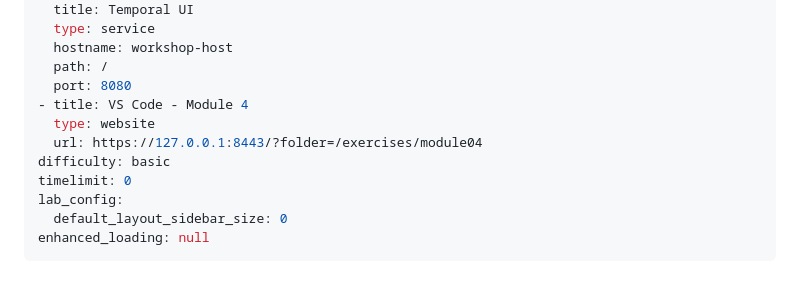
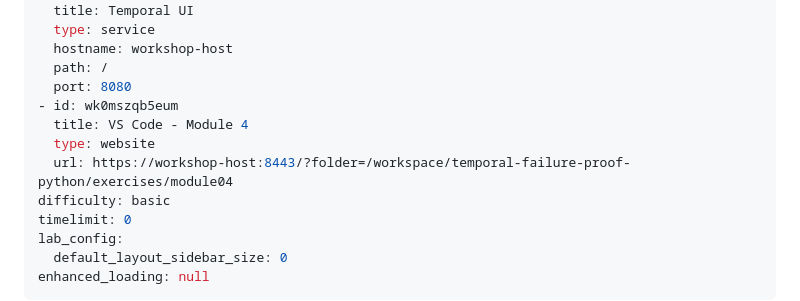
Before and after one commit to lainie-ftw/temporal-failure-proof-python, a Markdown page: 04-module-04/assignment.md, the part around the change. Drawn GitHub-style; blank space fills up the shorter version.

```diff
--- a/04-module-04/assignment.md
+++ b/04-module-04/assignment.md
@@ -27,9 +27,10 @@ tabs:
   hostname: workshop-host
   path: /
   port: 8080
-- title: VS Code - Module 4
+- id: wk0mszqb5eum
+  title: VS Code - Module 4
   type: website
-  url: https://127.0.0.1:8443/?folder=/exercises/module04
+  url: https://workshop-host:8443/?folder=/workspace/temporal-failure-proof-python/exercises/module04
 difficulty: basic
 timelimit: 0
 lab_config:
```
Also changed, not shown: 03-module-03/assignment.md (+16 -27 lines).
